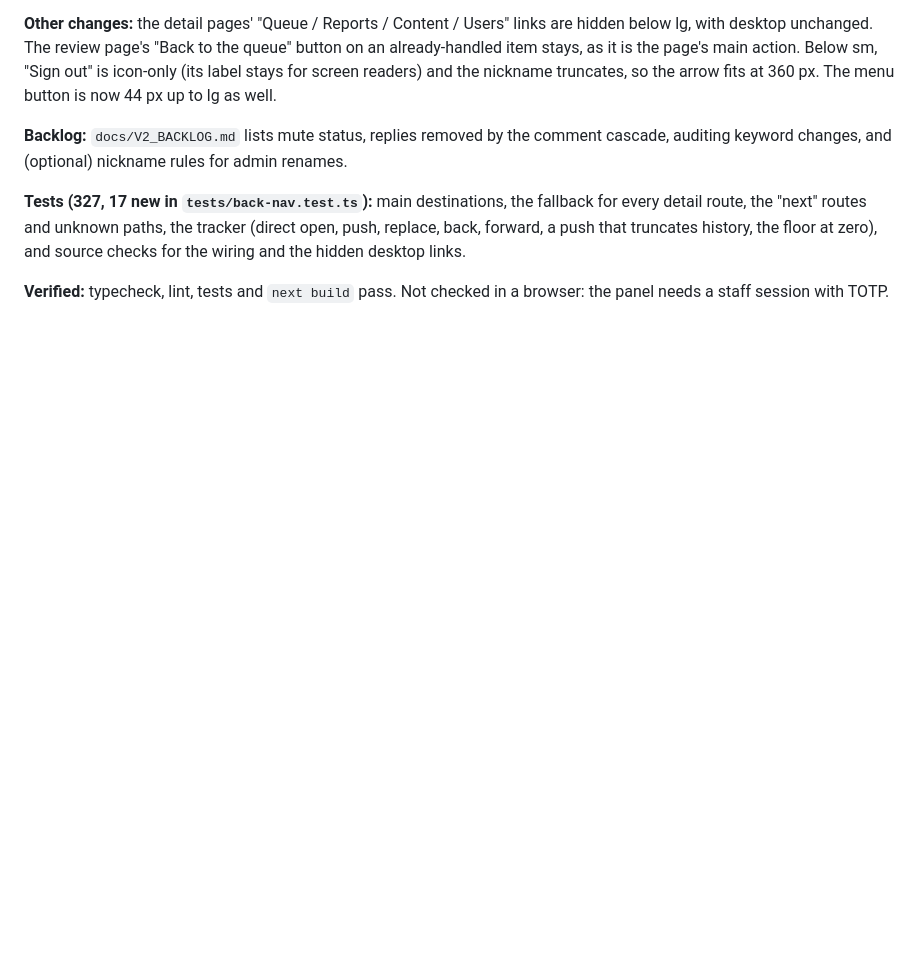
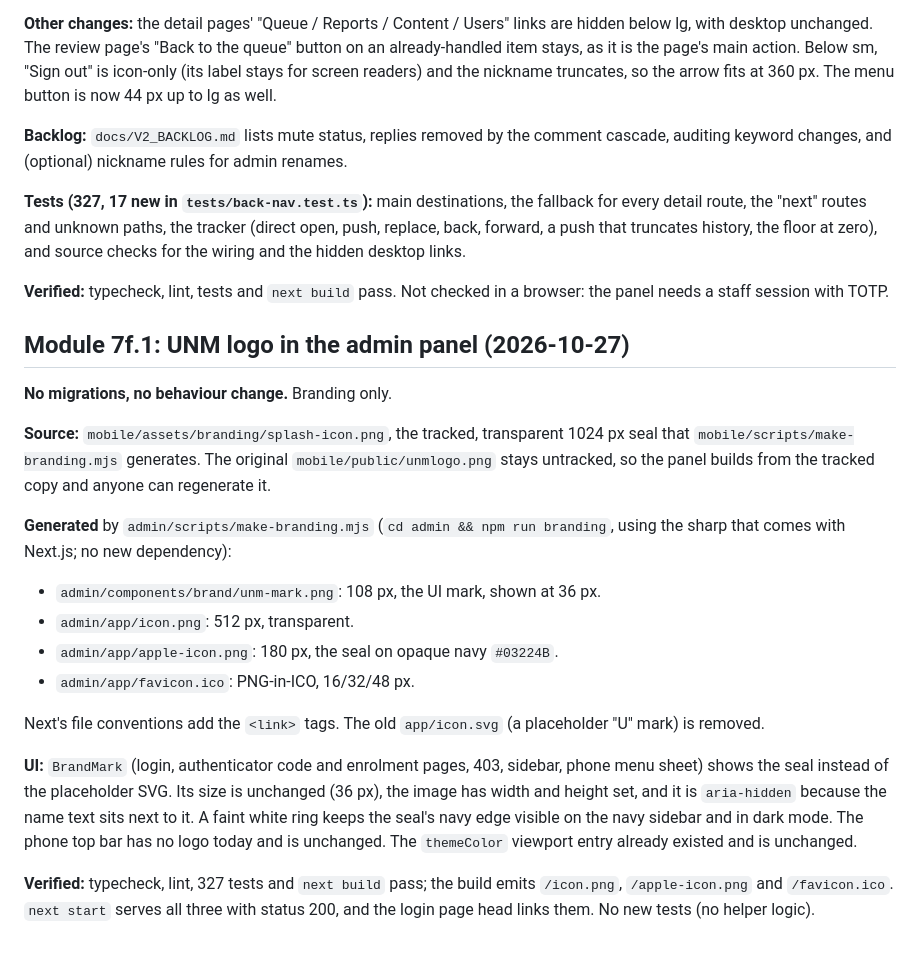
Before and after one commit to djmirontos/unmconfession, a Markdown page: docs/PROGRESS.md, the part around the change. Rendered like a GitHub page; blank space fills up the shorter version.

Commit message:
docs: record module 7f.1 (panel logo and favicon)
Co-Authored-By: Claude Sonnet 5.5 <noreply@anthropic.com>
Claude-Session: https://claude.ai/code/session_01G15n5YzVuWSEWT1u1hE9MS

```diff
--- a/docs/PROGRESS.md
+++ b/docs/PROGRESS.md
@@ -864,3 +864,21 @@ Layout and dialog behaviour below `md` only (target 390 px, laid out for 360–4
 **Tests (327, 17 new in `tests/back-nav.test.ts`):** main destinations, the fallback for every detail route, the "next" routes and unknown paths, the tracker (direct open, push, replace, back, forward, a push that truncates history, the floor at zero), and source checks for the wiring and the hidden desktop links.
 
 **Verified:** typecheck, lint, tests and `next build` pass. Not checked in a browser: the panel needs a staff session with TOTP.
+
+## Module 7f.1: UNM logo in the admin panel (2026-10-27)
+
+**No migrations, no behaviour change.** Branding only.
+
+**Source:** `mobile/assets/branding/splash-icon.png`, the tracked, transparent 1024 px seal that `mobile/scripts/make-branding.mjs` generates. The original `mobile/public/unmlogo.png` stays untracked, so the panel builds from the tracked copy and anyone can regenerate it.
+
+**Generated** by `admin/scripts/make-branding.mjs` (`cd admin && npm run branding`, using the sharp that comes with Next.js; no new dependency):
+- `admin/components/brand/unm-mark.png`: 108 px, the UI mark, shown at 36 px.
+- `admin/app/icon.png`: 512 px, transparent.
+- `admin/app/apple-icon.png`: 180 px, the seal on opaque navy `#03224B`.
+- `admin/app/favicon.ico`: PNG-in-ICO, 16/32/48 px.
+
+Next's file conventions add the `<link>` tags. The old `app/icon.svg` (a placeholder "U" mark) is removed.
+
+**UI:** `BrandMark` (login, authenticator code and enrolment pages, 403, sidebar, phone menu sheet) shows the seal instead of the placeholder SVG. Its size is unchanged (36 px), the image has width and height set, and it is `aria-hidden` because the name text sits next to it. A faint white ring keeps the seal's navy edge visible on the navy sidebar and in dark mode. The phone top bar has no logo today and is unchanged. The `themeColor` viewport entry already existed and is unchanged.
+
+**Verified:** typecheck, lint, 327 tests and `next build` pass; the build emits `/icon.png`, `/apple-icon.png` and `/favicon.ico`. `next start` serves all three with status 200, and the login page head links them. No new tests (no helper logic).
```
